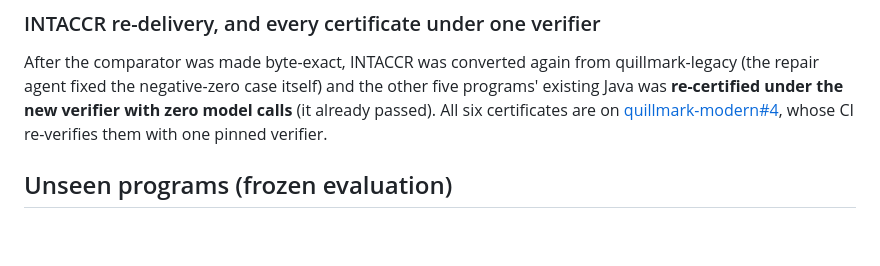
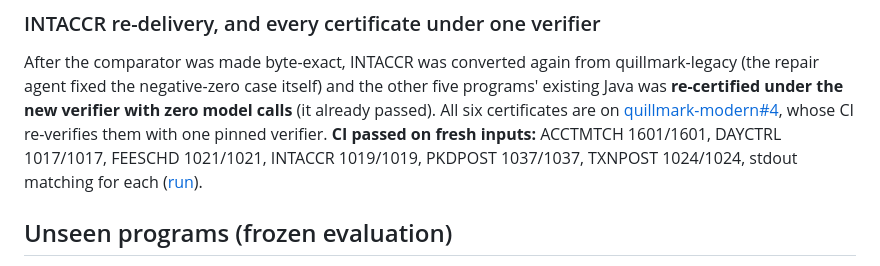
Before and after one commit to Nivetha200111/Diocle, a Markdown page: docs/EVIDENCE.md, the part around the change. Drawn GitHub-style; blank space fills up the shorter version.

Commit message:
Evidence: quillmark-modern#4 CI passed for all six programs under one verifier

```diff
--- a/docs/EVIDENCE.md
+++ b/docs/EVIDENCE.md
@@ -40,7 +40,9 @@ After the comparator was made byte-exact, INTACCR was converted again from quill
 the negative-zero case itself) and the other five programs' existing Java was **re-certified under the new
 verifier with zero model calls** (it already passed). All six certificates are on
 [quillmark-modern#4](https://github.com/Nivetha200111/quillmark-modern/pull/4), whose CI re-verifies them with one
-pinned verifier.
+pinned verifier. **CI passed on fresh inputs:** ACCTMTCH 1601/1601, DAYCTRL 1017/1017, FEESCHD 1021/1021,
+INTACCR 1019/1019, PKDPOST 1037/1037, TXNPOST 1024/1024, stdout matching for each
+([run](https://github.com/Nivetha200111/quillmark-modern/actions/runs/40811476870)).
 
 ## Unseen programs (frozen evaluation)
 [docs/EVALUATION.md](EVALUATION.md): first run 2 of 4 certified (the old comparator rejected aggregation and
```
